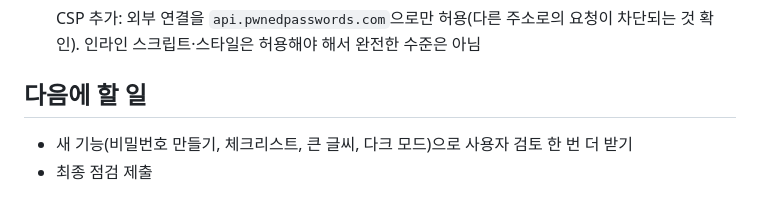
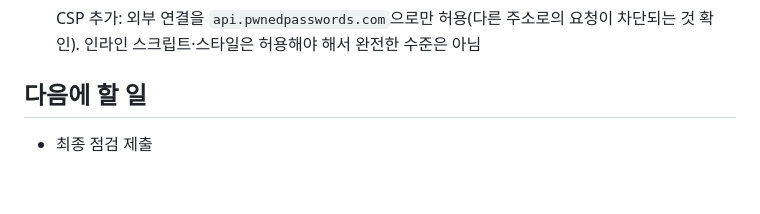
Before and after one commit to whiteclover0542/PassGuard, a Markdown page: PROGRESS.md, the part around the change. GitHub-like rendering.

Commit message:
Drop extra user review from next steps
Co-Authored-By: Claude Opus 5.5 <noreply@anthropic.com>

```diff
--- a/PROGRESS.md
+++ b/PROGRESS.md
@@ -33,5 +33,4 @@
 - [x] CSP 추가: 외부 연결을 `api.pwnedpasswords.com`으로만 허용(다른 주소로의 요청이 차단되는 것 확인). 인라인 스크립트·스타일은 허용해야 해서 완전한 수준은 아님
 
 ## 다음에 할 일
-- 새 기능(비밀번호 만들기, 체크리스트, 큰 글씨, 다크 모드)으로 사용자 검토 한 번 더 받기
 - 최종 점검 제출
```
